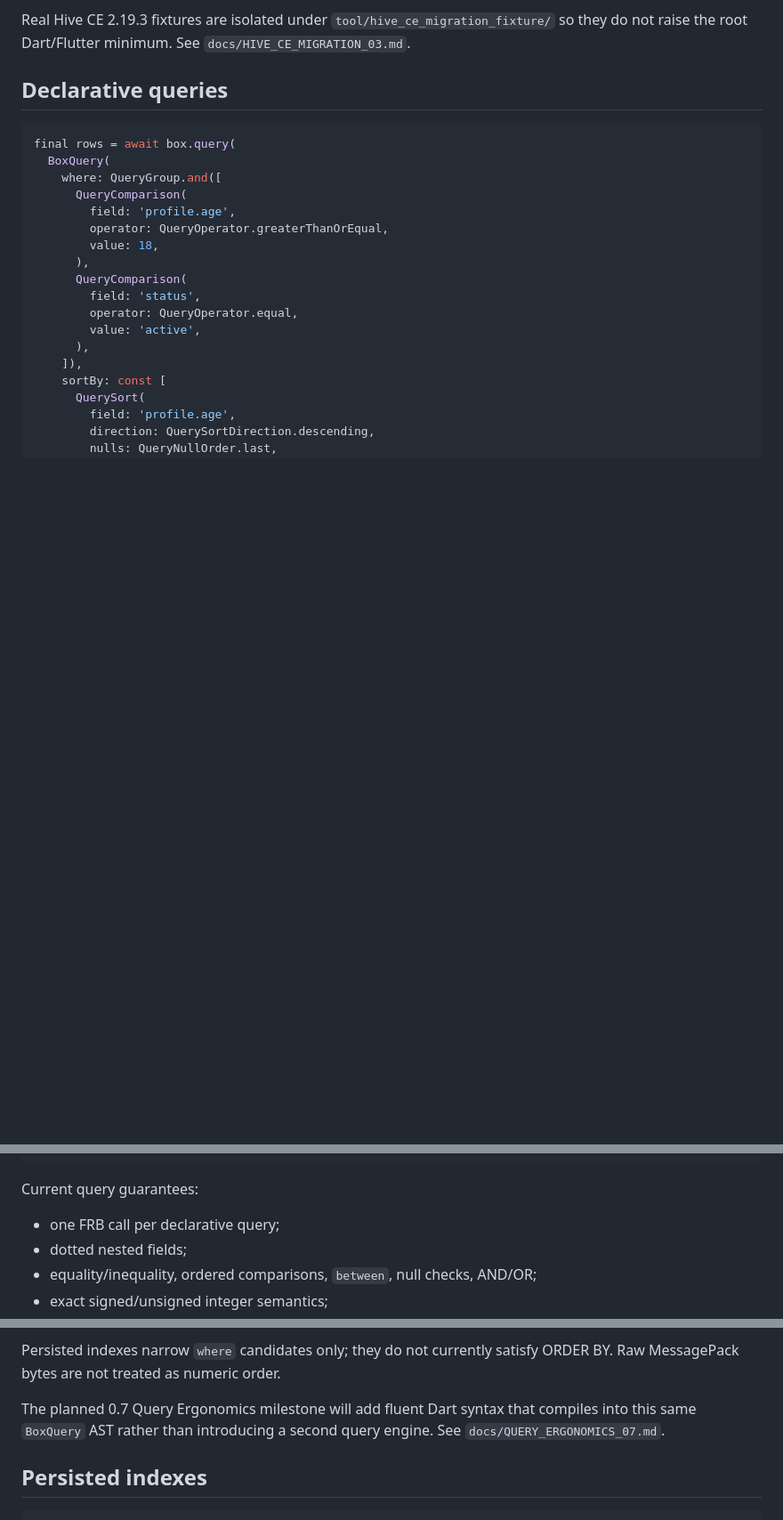
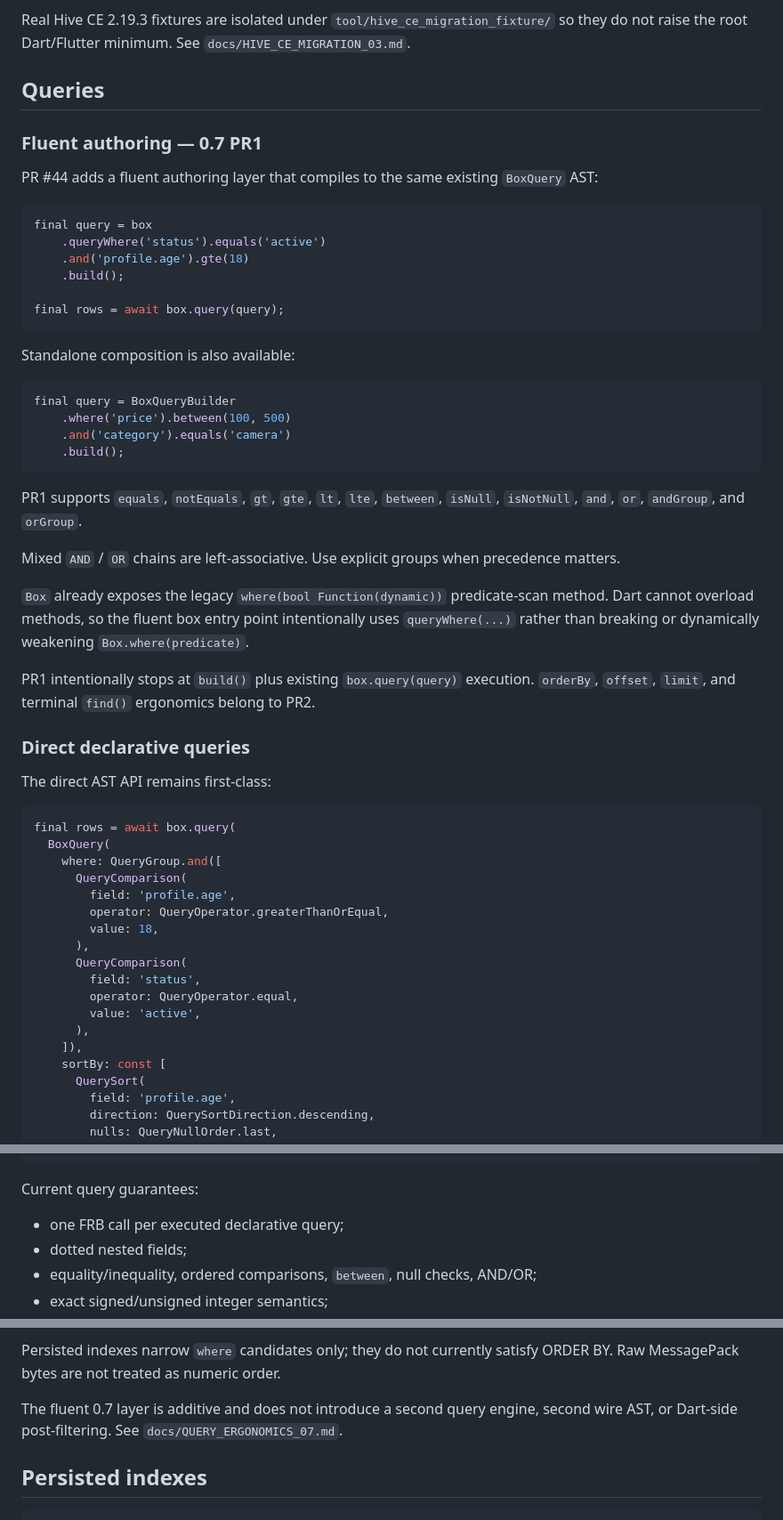
Before and after one commit to dexter-cnx/dxtr_box, a Markdown page: README.md, 3 parts joined by grey strips. Shown at 89% size. Drawn GitHub-style; blank space fills up the shorter version.

Commit message:
docs: expose 0.7 PR1 query ergonomics

````diff
--- a/README.md
+++ b/README.md
@@ -128,7 +129,41 @@ Migration preflights converted values, detects converted-key collisions, preserv
 
 Real Hive CE 2.19.3 fixtures are isolated under `tool/hive_ce_migration_fixture/` so they do not raise the root Dart/Flutter minimum. See `docs/HIVE_CE_MIGRATION_03.md`.
 
-## Declarative queries
+## Queries
+
+### Fluent authoring — 0.7 PR1
+
+PR #44 adds a fluent authoring layer that compiles to the same existing `BoxQuery` AST:
+
+```dart
+final query = box
+    .queryWhere('status').equals('active')
+    .and('profile.age').gte(18)
+    .build();
+
+final rows = await box.query(query);
+```
+
+Standalone composition is also available:
+
+```dart
+final query = BoxQueryBuilder
+    .where('price').between(100, 500)
+    .and('category').equals('camera')
+    .build();
+```
+
+PR1 supports `equals`, `notEquals`, `gt`, `gte`, `lt`, `lte`, `between`, `isNull`, `isNotNull`, `and`, `or`, `andGroup`, and `orGroup`.
+
+Mixed `AND` / `OR` chains are left-associative. Use explicit groups when precedence matters.
+
+`Box` already exposes the legacy `where(bool Function(dynamic))` predicate-scan method. Dart cannot overload methods, so the fluent box entry point intentionally uses `queryWhere(...)` rather than breaking or dynamically weakening `Box.where(predicate)`.
+
+PR1 intentionally stops at `build()` plus existing `box.query(query)` execution. `orderBy`, `offset`, `limit`, and terminal `find()` ergonomics belong to PR2.
+
+### Direct declarative queries
+
+The direct AST API remains first-class:
 
 ```dart
 final rows = await box.query(
@@ -159,7 +194,7 @@ final rows = await box.query(
 
 Current query guarantees:
 
-- one FRB call per declarative query;
+- one FRB call per executed declarative query;
 - dotted nested fields;
 - equality/inequality, ordered comparisons, `between`, null checks, AND/OR;
 - exact signed/unsigned integer semantics;
@@ -175,7 +210,7 @@ Current query guarantees:
 
 Persisted indexes narrow `where` candidates only; they do not currently satisfy ORDER BY. Raw MessagePack bytes are not treated as numeric order.
 
-The planned 0.7 Query Ergonomics milestone will add fluent Dart syntax that compiles into this same `BoxQuery` AST rather than introducing a second query engine. See `docs/QUERY_ERGONOMICS_07.md`.
+The fluent 0.7 layer is additive and does not introduce a second query engine, second wire AST, or Dart-side post-filtering. See `docs/QUERY_ERGONOMICS_07.md`.
 
 ## Persisted indexes
 
````
Also changed, not shown: other parts of README.md (+17 -2 lines).
